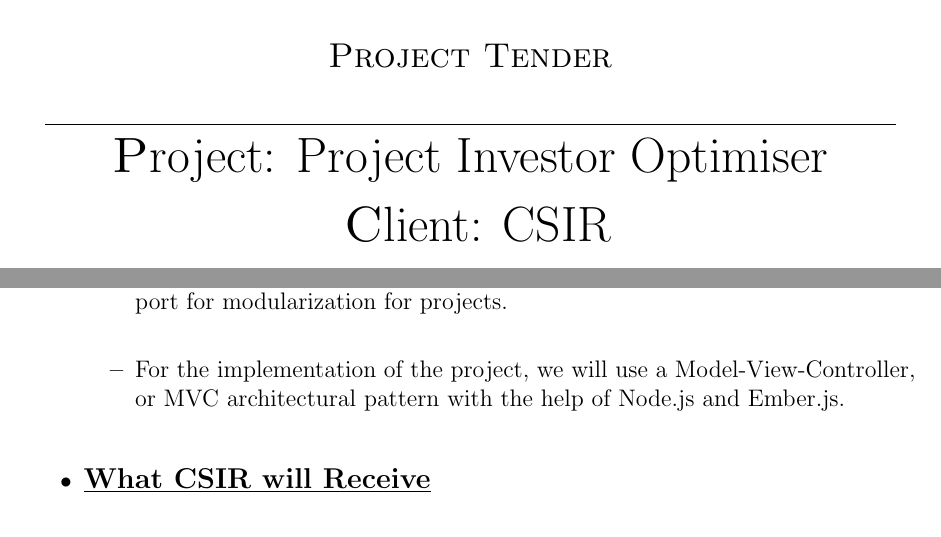
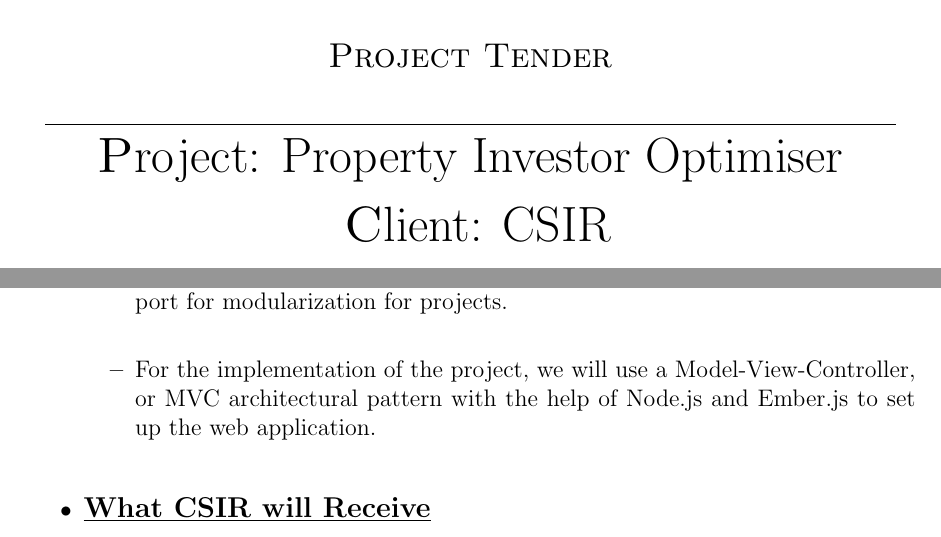
Before and after one commit to u13278012/IMPAKD, a LaTeX document (Documentation/Tenders/PropertyInvestorOptimiser/IMPAKD_PropertyInvestorOptimiser.tex): two parts of pages 1 and 9 of 9, joined at a grey line, cut so that both start at the same text. Compiled offline with pdfLaTeX.

Commit message:
Corrected the project name

```diff
--- a/Documentation/Tenders/PropertyInvestorOptimiser/IMPAKD_PropertyInvestorOptimiser.tex
+++ b/Documentation/Tenders/PropertyInvestorOptimiser/IMPAKD_PropertyInvestorOptimiser.tex
@@ -36,7 +36,7 @@
 
 \rule{15cm}{0.5pt}
 
-{ \huge \textsc Project: Project Investor Optimiser }\\[0.4cm]\
+{ \huge \textsc Project: Property Investor Optimiser }\\[0.4cm]\
 { \huge \textsc Client: CSIR  }\\[0.1cm]\
 \rule{15cm}{0.4pt}
 \\[0.4cm]
@@ -271,7 +271,7 @@
 		\\
 		\item We will use Maven for dependency management, plugin framework and support for modularization for 				projects.
 		\\
-		\item For the implementation of the project, we will use a Model-View-Controller, or MVC architectural pattern with 			the help of Node.js and Ember.js.
+		\item For the implementation of the project, we will use a Model-View-Controller, or MVC architectural pattern with 			the help of Node.js and Ember.js to set up the web application.
 	\end{itemize}
 
 \bigskip
```
Also changed, not shown: Documentation/Tenders/PropertyInvestorOptimiser/IMPAKD_PropertyInvestorOptimiser.pdf.
